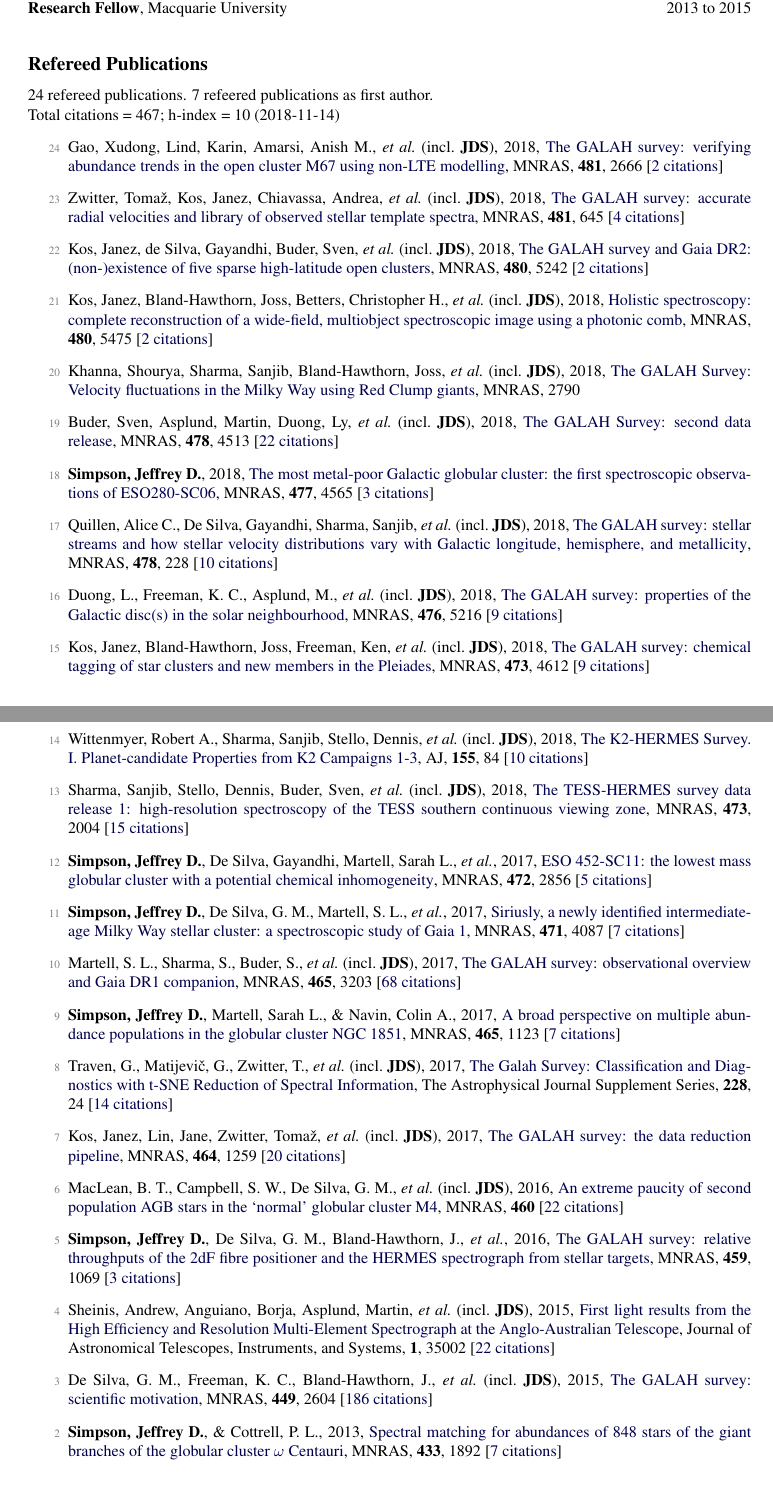
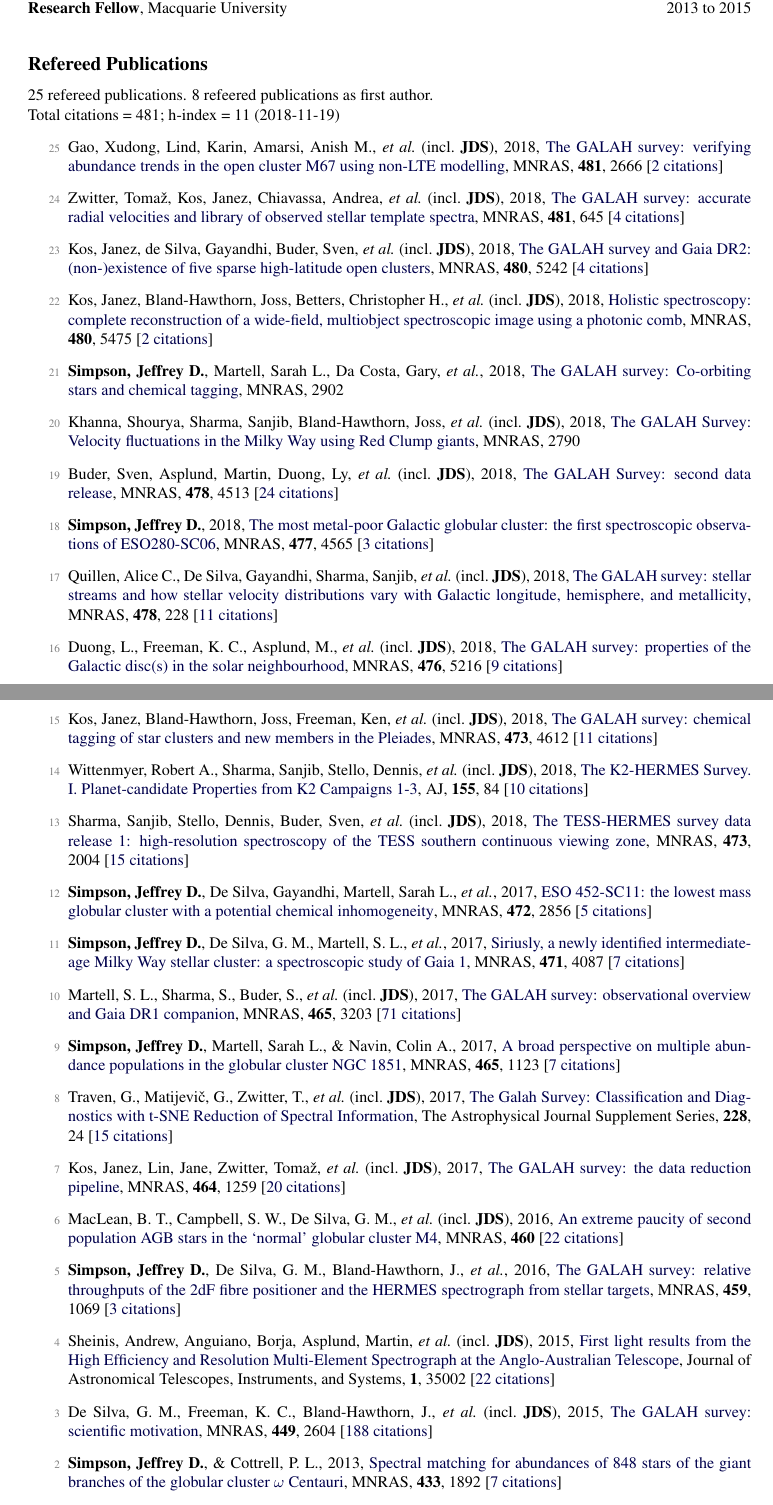
Before and after one commit to jeffreysimpson/new-cv, a LaTeX CV (cv.tex, which reads pubs_ref.tex, pubs_summary.tex): two parts of pages 1 and 2 of 4, joined at a grey line, cut so that both start at the same text. Compiled offline with pdfLaTeX.

Commit message:
new paper!

```diff
--- a/pubs_ref.tex
+++ b/pubs_ref.tex
@@ -1,22 +1,24 @@
-\item[{\color{numcolor}\scriptsize24}] Gao, Xudong, Lind, Karin, Amarsi, Anish M., \etal\ (incl.\ \textbf{JDS}), 2018, \doi{10.1093/mnras/sty2414}{The GALAH survey: verifying abundance trends in the open cluster M67 using non-LTE modelling}, \mnras, \textbf{481}, 2666 [\href{https://ui.adsabs.harvard.edu/#abs/2018MNRAS.481.2666G}{2~citations}]
+\item[{\color{numcolor}\scriptsize25}] Gao, Xudong, Lind, Karin, Amarsi, Anish M., \etal\ (incl.\ \textbf{JDS}), 2018, \doi{10.1093/mnras/sty2414}{The GALAH survey: verifying abundance trends in the open cluster M67 using non-LTE modelling}, \mnras, \textbf{481}, 2666 [\href{https://ui.adsabs.harvard.edu/#abs/2018MNRAS.481.2666G}{2~citations}]
 
-\item[{\color{numcolor}\scriptsize23}] Zwitter, Toma{\v{z}}, Kos, Janez, Chiavassa, Andrea, \etal\ (incl.\ \textbf{JDS}), 2018, \doi{10.1093/mnras/sty2293}{The GALAH survey: accurate radial velocities and library of observed stellar template spectra}, \mnras, \textbf{481}, 645 [\href{https://ui.adsabs.harvard.edu/#abs/2018MNRAS.481..645Z}{4~citations}]
+\item[{\color{numcolor}\scriptsize24}] Zwitter, Toma{\v{z}}, Kos, Janez, Chiavassa, Andrea, \etal\ (incl.\ \textbf{JDS}), 2018, \doi{10.1093/mnras/sty2293}{The GALAH survey: accurate radial velocities and library of observed stellar template spectra}, \mnras, \textbf{481}, 645 [\href{https://ui.adsabs.harvard.edu/#abs/2018MNRAS.481..645Z}{4~citations}]
 
-\item[{\color{numcolor}\scriptsize22}] Kos, Janez, de Silva, Gayandhi, Buder, Sven, \etal\ (incl.\ \textbf{JDS}), 2018, \doi{10.1093/mnras/sty2171}{The GALAH survey and Gaia DR2: (non-)existence of five sparse high-latitude open clusters}, \mnras, \textbf{480}, 5242 [\href{https://ui.adsabs.harvard.edu/#abs/2018MNRAS.480.5242K}{2~citations}]
+\item[{\color{numcolor}\scriptsize23}] Kos, Janez, de Silva, Gayandhi, Buder, Sven, \etal\ (incl.\ \textbf{JDS}), 2018, \doi{10.1093/mnras/sty2171}{The GALAH survey and Gaia DR2: (non-)existence of five sparse high-latitude open clusters}, \mnras, \textbf{480}, 5242 [\href{https://ui.adsabs.harvard.edu/#abs/2018MNRAS.480.5242K}{4~citations}]
 
-\item[{\color{numcolor}\scriptsize21}] Kos, Janez, Bland-Hawthorn, Joss, Betters, Christopher H., \etal\ (incl.\ \textbf{JDS}), 2018, \doi{10.1093/mnras/sty2175}{Holistic spectroscopy: complete reconstruction of a wide-field, multiobject spectroscopic image using a photonic comb}, \mnras, \textbf{480}, 5475 [\href{https://ui.adsabs.harvard.edu/#abs/2018MNRAS.480.5475K}{2~citations}]
+\item[{\color{numcolor}\scriptsize22}] Kos, Janez, Bland-Hawthorn, Joss, Betters, Christopher H., \etal\ (incl.\ \textbf{JDS}), 2018, \doi{10.1093/mnras/sty2175}{Holistic spectroscopy: complete reconstruction of a wide-field, multiobject spectroscopic image using a photonic comb}, \mnras, \textbf{480}, 5475 [\href{https://ui.adsabs.harvard.edu/#abs/2018MNRAS.480.5475K}{2~citations}]
+
+\item[{\color{numcolor}\scriptsize21}] \textbf{Simpson, Jeffrey D.}, Martell, Sarah L., Da Costa, Gary, \etal, 2018, \doi{10.1093/mnras/sty3042}{The GALAH survey: Co-orbiting stars and chemical tagging}, \mnras, 2902
 
 \item[{\color{numcolor}\scriptsize20}] Khanna, Shourya, Sharma, Sanjib, Bland-Hawthorn, Joss, \etal\ (incl.\ \textbf{JDS}), 2018, \doi{10.1093/mnras/sty2924}{The GALAH Survey: Velocity fluctuations in the Milky Way using Red Clump giants}, \mnras, 2790
 
-\item[{\color{numcolor}\scriptsize19}] Buder, Sven, Asplund, Martin, Duong, Ly, \etal\ (incl.\ \textbf{JDS}), 2018, \doi{10.1093/mnras/sty1281}{The GALAH Survey: second data release}, \mnras, \textbf{478}, 4513 [\href{https://ui.adsabs.harvard.edu/#abs/2018MNRAS.478.4513B}{22~citations}]
+\item[{\color{numcolor}\scriptsize19}] Buder, Sven, Asplund, Martin, Duong, Ly, \etal\ (incl.\ \textbf{JDS}), 2018, \doi{10.1093/mnras/sty1281}{The GALAH Survey: second data release}, \mnras, \textbf{478}, 4513 [\href{https://ui.adsabs.harvard.edu/#abs/2018MNRAS.478.4513B}{24~citations}]
 
 \item[{\color{numcolor}\scriptsize18}] \textbf{Simpson, Jeffrey D.}, 2018, \doi{10.1093/mnras/sty847}{The most metal-poor Galactic globular cluster: the first spectroscopic observations of ESO280-SC06}, \mnras, \textbf{477}, 4565 [\href{https://ui.adsabs.harvard.edu/#abs/2018MNRAS.477.4565S}{3~citations}]
 
-\item[{\color{numcolor}\scriptsize17}] Quillen, Alice C., De Silva, Gayandhi, Sharma, Sanjib, \etal\ (incl.\ \textbf{JDS}), 2018, \doi{10.1093/mnras/sty865}{The GALAH survey: stellar streams and how stellar velocity distributions vary with Galactic longitude, hemisphere, and metallicity}, \mnras, \textbf{478}, 228 [\href{https://ui.adsabs.harvard.edu/#abs/2018MNRAS.478..228Q}{10~citations}]
+\item[{\color{numcolor}\scriptsize17}] Quillen, Alice C., De Silva, Gayandhi, Sharma, Sanjib, \etal\ (incl.\ \textbf{JDS}), 2018, \doi{10.1093/mnras/sty865}{The GALAH survey: stellar streams and how stellar velocity distributions vary with Galactic longitude, hemisphere, and metallicity}, \mnras, \textbf{478}, 228 [\href{https://ui.adsabs.harvard.edu/#abs/2018MNRAS.478..228Q}{11~citations}]
 
 \item[{\color{numcolor}\scriptsize16}] Duong, L., Freeman, K. C., Asplund, M., \etal\ (incl.\ \textbf{JDS}), 2018, \doi{10.1093/mnras/sty525}{The GALAH survey: properties of the Galactic disc(s) in the solar neighbourhood}, \mnras, \textbf{476}, 5216 [\href{https://ui.adsabs.harvard.edu/#abs/2018MNRAS.476.5216D}{9~citations}]
 
-\item[{\color{numcolor}\scriptsize15}] Kos, Janez, Bland-Hawthorn, Joss, Freeman, Ken, \etal\ (incl.\ \textbf{JDS}), 2018, \doi{10.1093/mnras/stx2637}{The GALAH survey: chemical tagging of star clusters and new members in the Pleiades}, \mnras, \textbf{473}, 4612 [\href{https://ui.adsabs.harvard.edu/#abs/2018MNRAS.473.4612K}{9~citations}]
+\item[{\color{numcolor}\scriptsize15}] Kos, Janez, Bland-Hawthorn, Joss, Freeman, Ken, \etal\ (incl.\ \textbf{JDS}), 2018, \doi{10.1093/mnras/stx2637}{The GALAH survey: chemical tagging of star clusters and new members in the Pleiades}, \mnras, \textbf{473}, 4612 [\href{https://ui.adsabs.harvard.edu/#abs/2018MNRAS.473.4612K}{11~citations}]
 
 \item[{\color{numcolor}\scriptsize14}] Wittenmyer, Robert A., Sharma, Sanjib, Stello, Dennis, \etal\ (incl.\ \textbf{JDS}), 2018, \doi{10.3847/1538-3881/aaa3e4}{The K2-HERMES Survey. I. Planet-candidate Properties from K2 Campaigns 1-3}, \aj, \textbf{155}, 84 [\href{https://ui.adsabs.harvard.edu/#abs/2018AJ....155...84W}{10~citations}]
 
@@ -26,11 +28,11 @@
 
 \item[{\color{numcolor}\scriptsize11}] \textbf{Simpson, Jeffrey D.}, De Silva, G. M., Martell, S. L., \etal, 2017, \doi{10.1093/mnras/stx1892}{Siriusly, a newly identified intermediate-age Milky Way stellar cluster: a spectroscopic study of Gaia 1}, \mnras, \textbf{471}, 4087 [\href{https://ui.adsabs.harvard.edu/#abs/2017MNRAS.471.4087S}{7~citations}]
 
-\item[{\color{numcolor}\scriptsize10}] Martell, S. L., Sharma, S., Buder, S., \etal\ (incl.\ \textbf{JDS}), 2017, \doi{10.1093/mnras/stw2835}{The GALAH survey: observational overview and Gaia DR1 companion}, \mnras, \textbf{465}, 3203 [\href{https://ui.adsabs.harvard.edu/#abs/2017MNRAS.465.3203M}{68~citations}]
+\item[{\color{numcolor}\scriptsize10}] Martell, S. L., Sharma, S., Buder, S., \etal\ (incl.\ \textbf{JDS}), 2017, \doi{10.1093/mnras/stw2835}{The GALAH survey: observational overview and Gaia DR1 companion}, \mnras, \textbf{465}, 3203 [\href{https://ui.adsabs.harvard.edu/#abs/2017MNRAS.465.3203M}{71~citations}]
 
 \item[{\color{numcolor}\scriptsize9}] \textbf{Simpson, Jeffrey D.}, Martell, Sarah L., \& Navin, Colin A., 2017, \doi{10.1093/mnras/stw2781}{A broad perspective on multiple abundance populations in the globular cluster NGC 1851}, \mnras, \textbf{465}, 1123 [\href{https://ui.adsabs.harvard.edu/#abs/2017MNRAS.465.1123S}{7~citations}]
 
-\item[{\color{numcolor}\scriptsize8}] Traven, G., Matijevi{\v{c}}, G., Zwitter, T., \etal\ (incl.\ \textbf{JDS}), 2017, \doi{10.3847/1538-4365/228/2/24}{The Galah Survey: Classification and Diagnostics with t-SNE Reduction of Spectral Information}, The Astrophysical Journal Supplement Series, \textbf{228}, 24 [\href{https://ui.adsabs.harvard.edu/#abs/2017ApJS..228...24T}{14~citations}]
+\item[{\color{numcolor}\scriptsize8}] Traven, G., Matijevi{\v{c}}, G., Zwitter, T., \etal\ (incl.\ \textbf{JDS}), 2017, \doi{10.3847/1538-4365/228/2/24}{The Galah Survey: Classification and Diagnostics with t-SNE Reduction of Spectral Information}, The Astrophysical Journal Supplement Series, \textbf{228}, 24 [\href{https://ui.adsabs.harvard.edu/#abs/2017ApJS..228...24T}{15~citations}]
 
 \item[{\color{numcolor}\scriptsize7}] Kos, Janez, Lin, Jane, Zwitter, Toma{\v{z}}, \etal\ (incl.\ \textbf{JDS}), 2017, \doi{10.1093/mnras/stw2064}{The GALAH survey: the data reduction pipeline}, \mnras, \textbf{464}, 1259 [\href{https://ui.adsabs.harvard.edu/#abs/2017MNRAS.464.1259K}{20~citations}]
 
@@ -40,7 +42,7 @@
 
 \item[{\color{numcolor}\scriptsize4}] Sheinis, Andrew, Anguiano, Borja, Asplund, Martin, \etal\ (incl.\ \textbf{JDS}), 2015, \doi{10.1117/1.JATIS.1.3.035002}{First light results from the High Efficiency and Resolution Multi-Element Spectrograph at the Anglo-Australian Telescope}, Journal of Astronomical Telescopes, Instruments, and Systems, \textbf{1}, 35002 [\href{https://ui.adsabs.harvard.edu/#abs/2015JATIS...1c5002S}{22~citations}]
 
-\item[{\color{numcolor}\scriptsize3}] De Silva, G. M., Freeman, K. C., Bland-Hawthorn, J., \etal\ (incl.\ \textbf{JDS}), 2015, \doi{10.1093/mnras/stv327}{The GALAH survey: scientific motivation}, \mnras, \textbf{449}, 2604 [\href{https://ui.adsabs.harvard.edu/#abs/2015MNRAS.449.2604D}{186~citations}]
+\item[{\color{numcolor}\scriptsize3}] De Silva, G. M., Freeman, K. C., Bland-Hawthorn, J., \etal\ (incl.\ \textbf{JDS}), 2015, \doi{10.1093/mnras/stv327}{The GALAH survey: scientific motivation}, \mnras, \textbf{449}, 2604 [\href{https://ui.adsabs.harvard.edu/#abs/2015MNRAS.449.2604D}{188~citations}]
 
 \item[{\color{numcolor}\scriptsize2}] \textbf{Simpson, Jeffrey D.}, \& Cottrell, P. L., 2013, \doi{10.1093/mnras/stt857}{Spectral matching for abundances of 848 stars of the giant branches of the globular cluster {\ensuremath{\omega}} Centauri}, \mnras, \textbf{433}, 1892 [\href{https://ui.adsabs.harvard.edu/#abs/2013MNRAS.433.1892S}{7~citations}]
 
--- a/pubs_summary.tex
+++ b/pubs_summary.tex
@@ -1,3 +1,3 @@
-24 refereed publications. 7 refeered publications as first author.
+25 refereed publications. 8 refeered publications as first author.
 
-Total citations~=~467; h-index~=~10 (2018-11-14)
+Total citations~=~481; h-index~=~11 (2018-11-19)
```
Also changed, not shown: pubs_unref.tex (+1 -1 lines), 1 other file.
